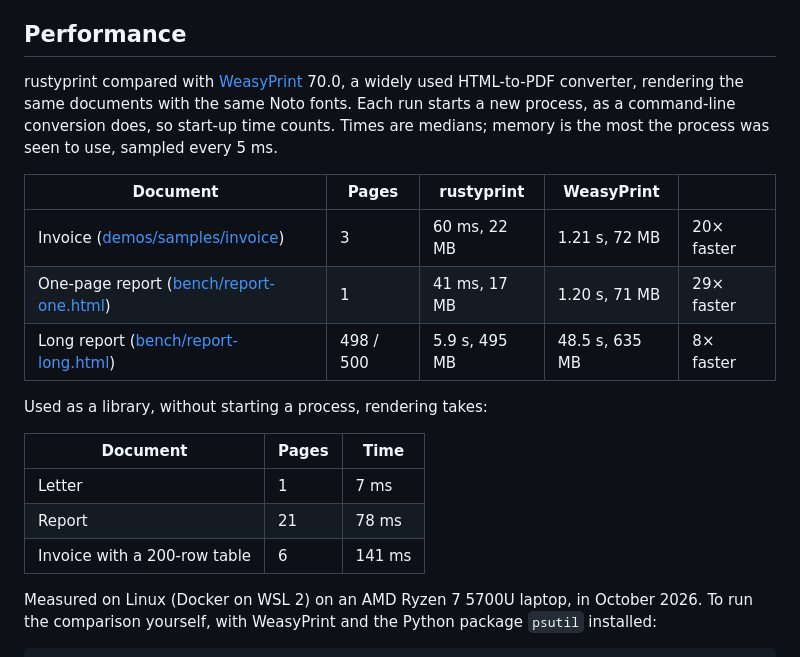
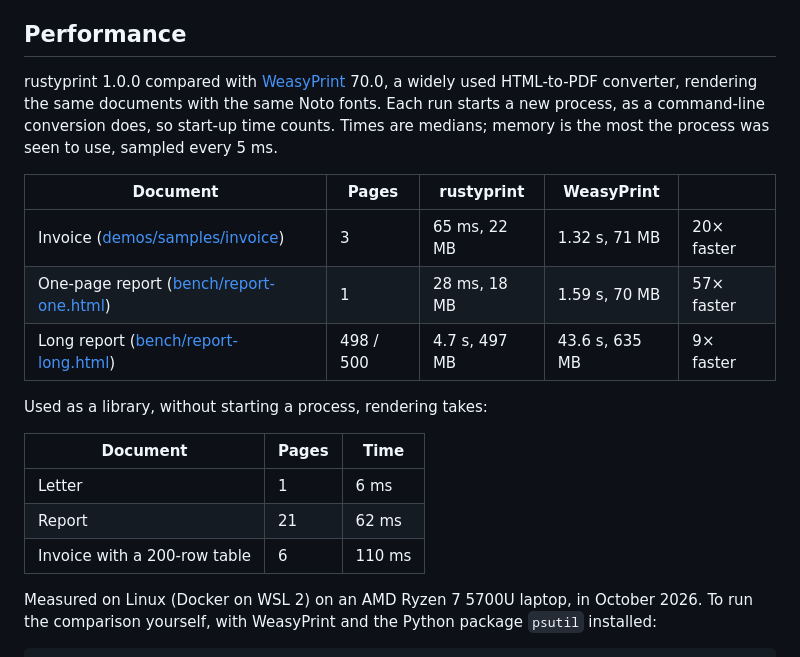
Before and after one commit to vryan95/rustyprint, a Markdown page: README.md, the part around the change. GitHub-like rendering.

Commit message:
Benchmark 1.0.0 for the README
The command-line comparison with WeasyPrint 70.0 and the library benchmarks,
run again on 1.0.0, on the same machine and setup as before.

Co-Authored-By: Claude Opus 5.5 <noreply@anthropic.com>

```diff
--- a/README.md
+++ b/README.md
@@ -242,21 +242,21 @@ The options are the same JSON as `--options` takes. [crates/rustyprint-ffi/READM
 
 ## Performance
 
-rustyprint compared with [WeasyPrint](https://weasyprint.org) 70.0, a widely used HTML-to-PDF converter, rendering the same documents with the same Noto fonts. Each run starts a new process, as a command-line conversion does, so start-up time counts. Times are medians; memory is the most the process was seen to use, sampled every 5 ms.
+rustyprint 1.0.0 compared with [WeasyPrint](https://weasyprint.org) 70.0, a widely used HTML-to-PDF converter, rendering the same documents with the same Noto fonts. Each run starts a new process, as a command-line conversion does, so start-up time counts. Times are medians; memory is the most the process was seen to use, sampled every 5 ms.
 
 | Document | Pages | rustyprint | WeasyPrint | |
 | --- | --- | --- | --- | --- |
-| Invoice ([demos/samples/invoice](demos/samples/invoice/index.html)) | 3 | 60 ms, 22 MB | 1.21 s, 72 MB | 20× faster |
-| One-page report ([bench/report-one.html](bench/report-one.html)) | 1 | 41 ms, 17 MB | 1.20 s, 71 MB | 29× faster |
-| Long report ([bench/report-long.html](bench/report-long.html)) | 498 / 500 | 5.9 s, 495 MB | 48.5 s, 635 MB | 8× faster |
+| Invoice ([demos/samples/invoice](demos/samples/invoice/index.html)) | 3 | 65 ms, 22 MB | 1.32 s, 71 MB | 20× faster |
+| One-page report ([bench/report-one.html](bench/report-one.html)) | 1 | 28 ms, 18 MB | 1.59 s, 70 MB | 57× faster |
+| Long report ([bench/report-long.html](bench/report-long.html)) | 498 / 500 | 4.7 s, 497 MB | 43.6 s, 635 MB | 9× faster |
 
 Used as a library, without starting a process, rendering takes:
 
 | Document | Pages | Time |
 | --- | --- | --- |
-| Letter | 1 | 7 ms |
-| Report | 21 | 78 ms |
-| Invoice with a 200-row table | 6 | 141 ms |
+| Letter | 1 | 6 ms |
+| Report | 21 | 62 ms |
+| Invoice with a 200-row table | 6 | 110 ms |
 
 Measured on Linux (Docker on WSL 2) on an AMD Ryzen 7 5700U laptop, in October 2026. To run the comparison yourself, with WeasyPrint and the Python package `psutil` installed:
 
```
